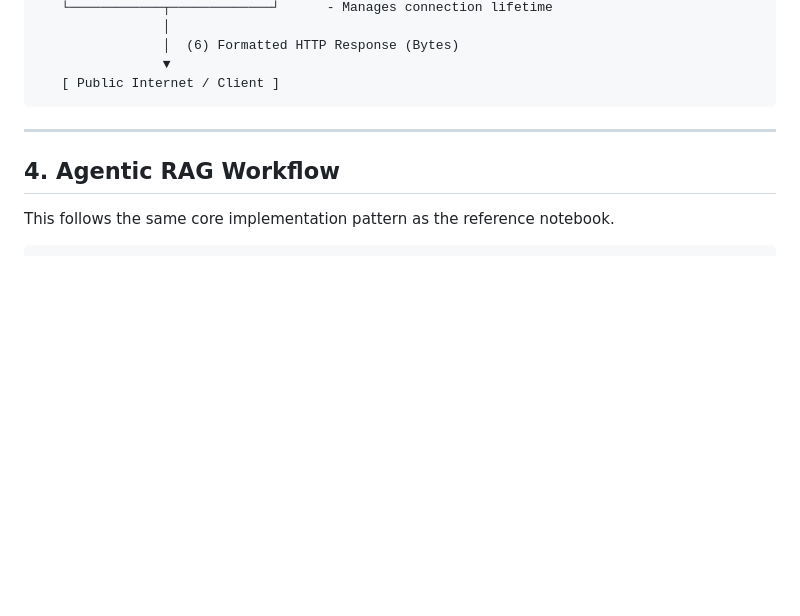
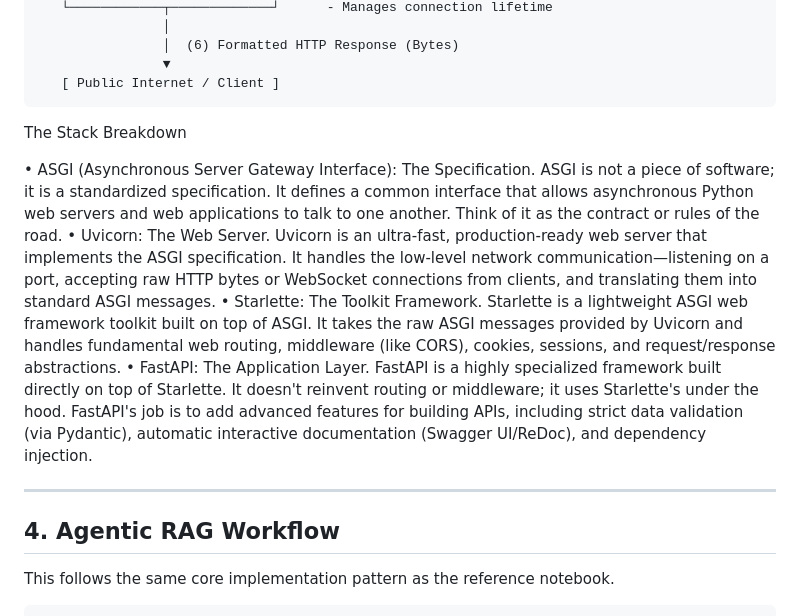
Before and after one commit to gforgurups/EnterpriseITSupportAgent, a Markdown page: README.md, the part around the change. Rendered like a GitHub page; blank space fills up the shorter version.

Commit message:
Document the technology stack in README
Added a section detailing the technology stack used, including ASGI, Uvicorn, Starlette, and FastAPI.

```diff
--- a/README.md
+++ b/README.md
@@ -160,6 +160,17 @@ This repository demonstrates each layer.
                     ▼
        [ Public Internet / Client ]
 
+
+The Stack Breakdown
+
+• ASGI (Asynchronous Server Gateway Interface): The Specification.
+ASGI is not a piece of software; it is a standardized specification. It defines a common interface that allows asynchronous Python web servers and web applications to talk to one another. Think of it as the contract or rules of the road.
+• Uvicorn: The Web Server.
+Uvicorn is an ultra-fast, production-ready web server that implements the ASGI specification. It handles the low-level network communication—listening on a port, accepting raw HTTP bytes or WebSocket connections from clients, and translating them into standard ASGI messages.
+• Starlette: The Toolkit Framework.
+Starlette is a lightweight ASGI web framework toolkit built on top of ASGI. It takes the raw ASGI messages provided by Uvicorn and handles fundamental web routing, middleware (like CORS), cookies, sessions, and request/response abstractions.
+• FastAPI: The Application Layer.
+FastAPI is a highly specialized framework built directly on top of Starlette. It doesn't reinvent routing or middleware; it uses Starlette's under the hood. FastAPI's job is to add advanced features for building APIs, including strict data validation (via Pydantic), automatic interactive documentation (Swagger UI/ReDoc), and dependency injection.
 
 ---
 ## 4. Agentic RAG Workflow
```
